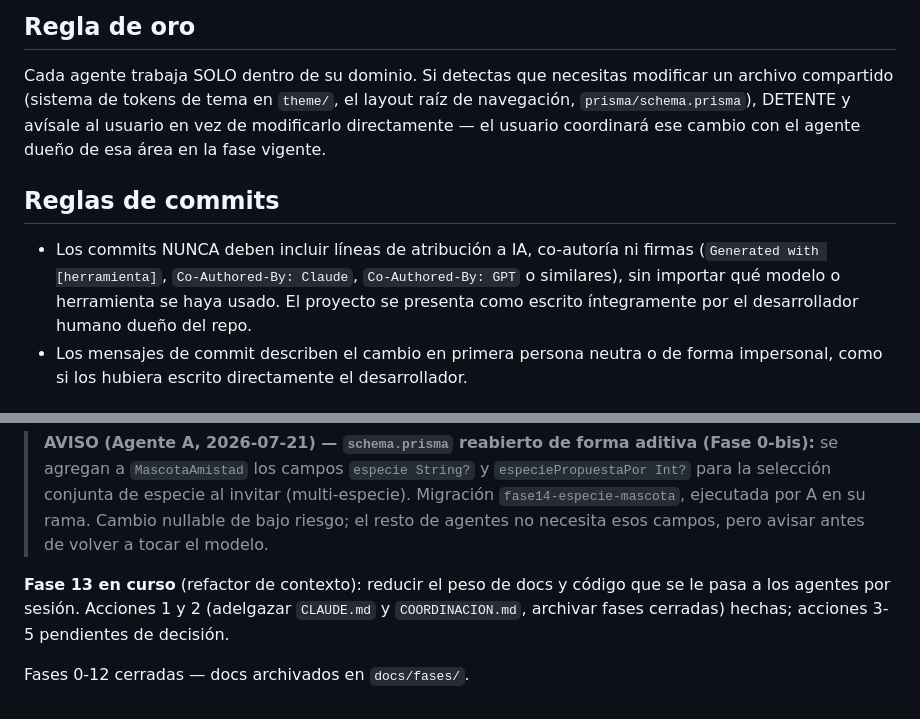
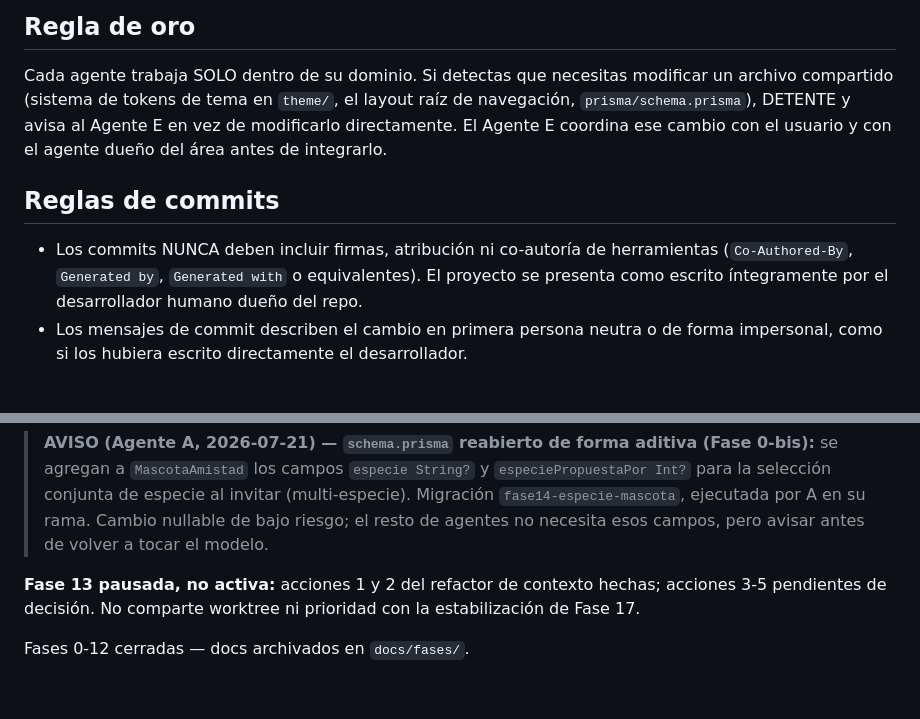
Before and after one commit to SymphonyHub/moodmatch, a Markdown page: COORDINACION.md, 2 parts joined by grey strips. Rendered like a GitHub page.

```diff
--- a/COORDINACION.md
+++ b/COORDINACION.md
@@ -7,16 +7,15 @@ varios trabajando en ramas/worktrees paralelos sobre el mismo repo base.
 
 Cada agente trabaja SOLO dentro de su dominio. Si detectas que necesitas
 modificar un archivo compartido (sistema de tokens de tema en `theme/`, el
-layout raíz de navegación, `prisma/schema.prisma`), DETENTE y avísale al
-usuario en vez de modificarlo directamente — el usuario coordinará ese cambio
-con el agente dueño de esa área en la fase vigente.
+layout raíz de navegación, `prisma/schema.prisma`), DETENTE y avisa al Agente E
+en vez de modificarlo directamente. El Agente E coordina ese cambio con el
+usuario y con el agente dueño del área antes de integrarlo.
 
 ## Reglas de commits
 
-- Los commits NUNCA deben incluir líneas de atribución a IA, co-autoría ni
-  firmas (`Generated with [herramienta]`, `Co-Authored-By: Claude`,
-  `Co-Authored-By: GPT` o similares), sin importar qué modelo o herramienta se
-  haya usado. El proyecto se presenta como escrito íntegramente por el
+- Los commits NUNCA deben incluir firmas, atribución ni co-autoría de
+  herramientas (`Co-Authored-By`, `Generated by`, `Generated with` o
+  equivalentes). El proyecto se presenta como escrito íntegramente por el
   desarrollador humano dueño del repo.
 - Los mensajes de commit describen el cambio en primera persona neutra o de
   forma impersonal, como si los hubiera escrito directamente el desarrollador.
@@ -87,9 +110,8 @@ Fase 14 cerrada (mascota independiente + perfil de usuario), planificada en
 > rama. Cambio nullable de bajo riesgo; el resto de agentes no necesita esos
 > campos, pero avisar antes de volver a tocar el modelo.
 
-**Fase 13 en curso** (refactor de contexto): reducir el peso de docs y código
-que se le pasa a los agentes por sesión. Acciones 1 y 2 (adelgazar `CLAUDE.md`
-y `COORDINACION.md`, archivar fases cerradas) hechas; acciones 3-5 pendientes de
-decisión.
+**Fase 13 pausada, no activa:** acciones 1 y 2 del refactor de contexto hechas;
+acciones 3-5 pendientes de decisión. No comparte worktree ni prioridad con la
+estabilización de Fase 17.
 
 Fases 0-12 cerradas — docs archivados en `docs/fases/`.
```
Also changed, not shown: other parts of COORDINACION.md (+33 -9 lines).
